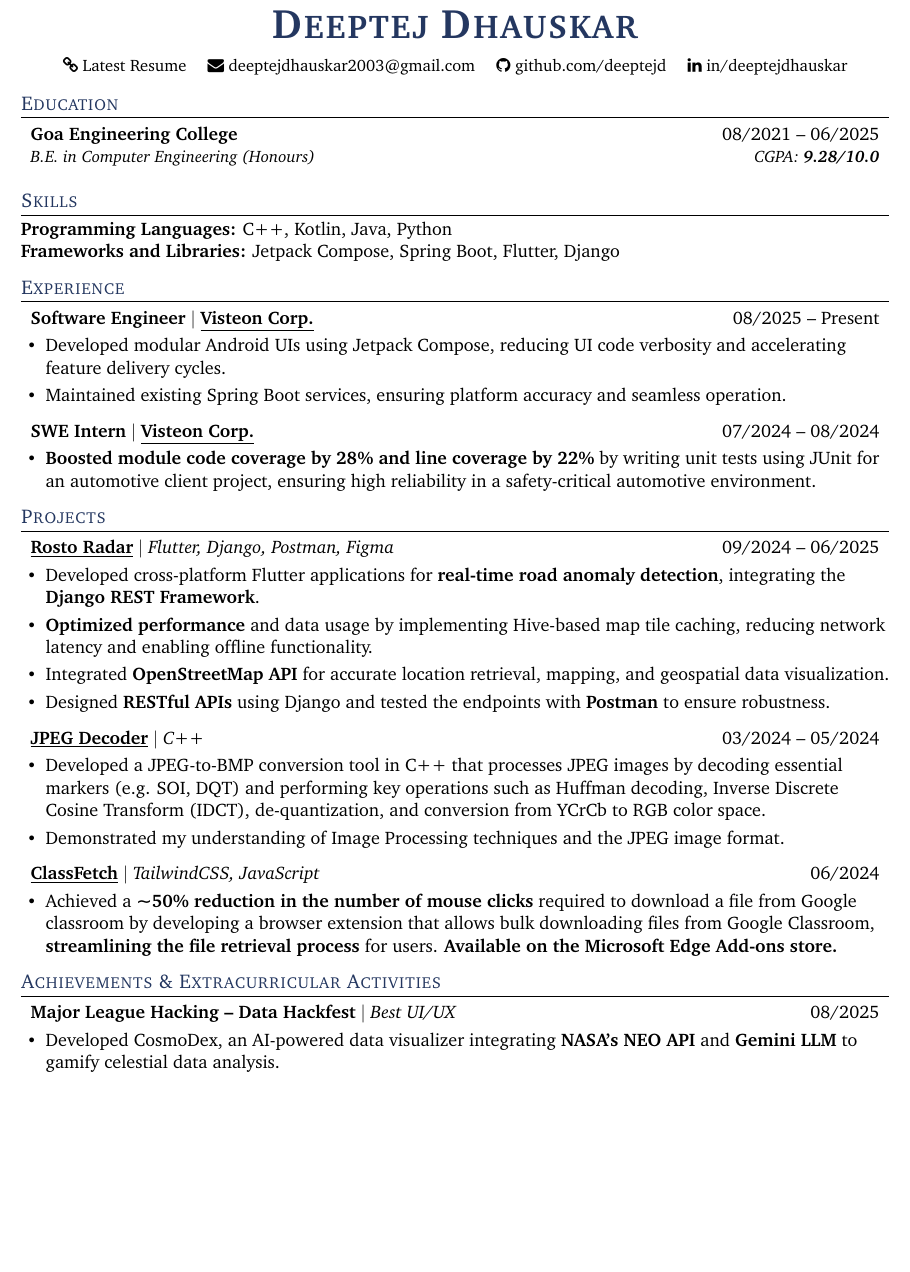
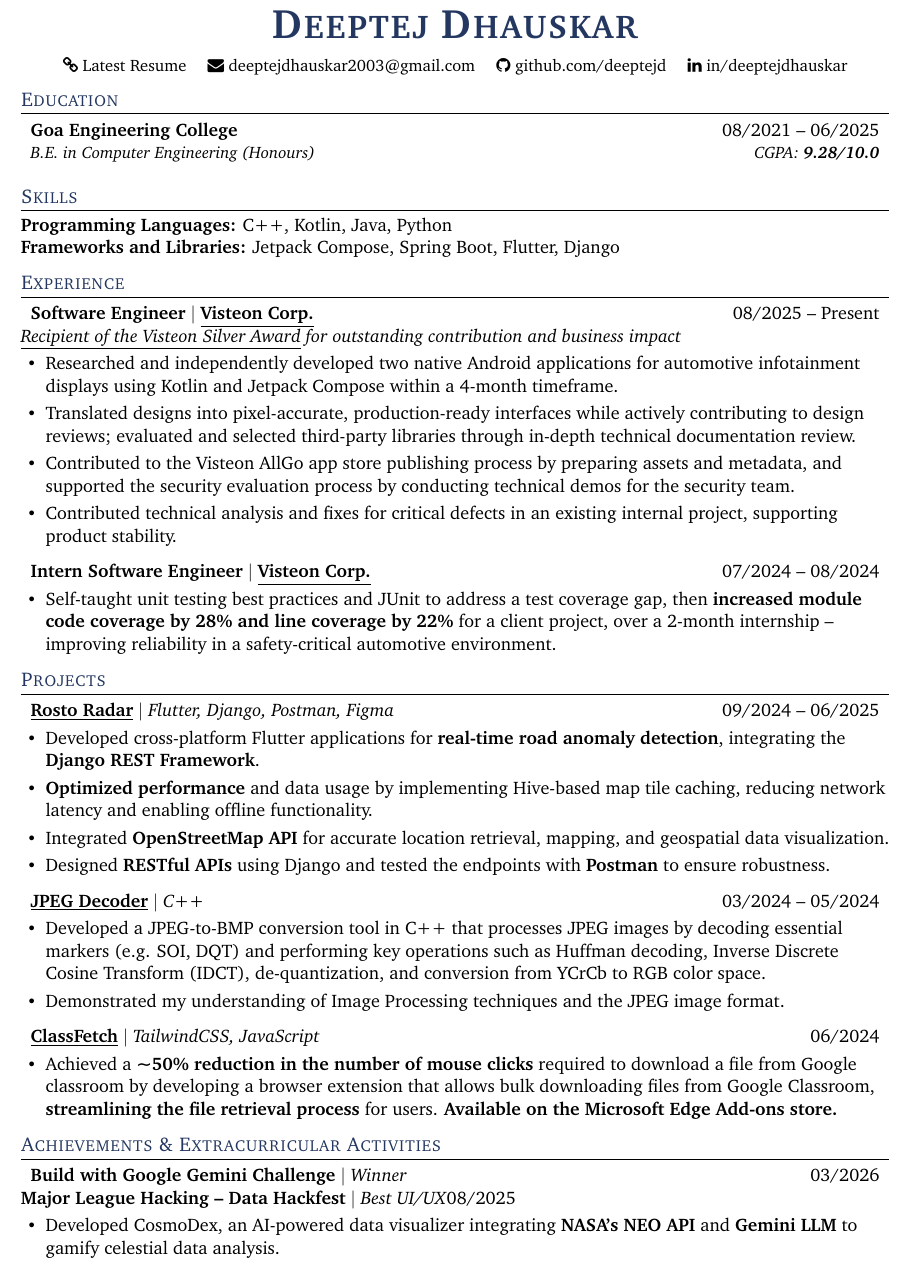
Before and after one commit to deeptejd/resume, a LaTeX CV (resume.tex): part of page 1 of 2, cut so that both start at the same text, the shorter picture padded with empty space. Compiled offline with pdfLaTeX.

Commit message:
update visteon experience

```diff
--- a/resume.tex
+++ b/resume.tex
@@ -79,7 +79,7 @@
     \faEnvelope\
     \href{mailto:deeptejdhauskar2003@gmail.com}{deeptejdhauskar2003@gmail.com} \quad
     \faGithub\
-    \href{https://github.com/DeeptejD}{github.com/deeptejd} \quad
+    \href{https://github.com/deeptejd}{github.com/deeptejd} \quad
     \faLinkedin\
     \href{https://linkedin.com/in/deeptejdhauskar}{in/deeptejdhauskar}
 \end{center}
@@ -108,15 +108,18 @@
 \begin{outerlist}
     \resumeProjectHeading
       {\textbf{Software Engineer} $|$ \textbf{\href{https://www.visteon.com}{\underline{Visteon Corp.}}}}{08/2025 -- Present}
+    \textit{\href{https://lnkd.in/p/dYJk2gRm}{\underline{Recipient of the Visteon Silver Award}} for outstanding contribution and business impact}
     \begin{innerlist}
-      \item Developed modular Android UIs using Jetpack Compose, reducing UI code verbosity and accelerating feature delivery cycles.
-      \item Maintained existing Spring Boot services, ensuring platform accuracy and seamless operation.
+      \item Researched and independently developed two native Android applications for automotive infotainment displays using Kotlin and Jetpack Compose within a 4-month timeframe.
+      \item Translated designs into pixel-accurate, production-ready interfaces while actively contributing to design reviews; evaluated and selected third-party libraries through in-depth technical documentation review.
+      \item Contributed to the Visteon AllGo app store publishing process by preparing assets and metadata, and supported the security evaluation process by conducting technical demos for the security team.
+      \item Contributed technical analysis and fixes for critical defects in an existing internal project, supporting product stability.
     \end{innerlist}
 
     \resumeProjectHeading
-      {\textbf{SWE Intern} $|$ \textbf{\href{https://www.visteon.com}{\underline{Visteon Corp.}}}}{07/2024 -- 08/2024}
+      {\textbf{Intern Software Engineer} $|$ \textbf{\href{https://www.visteon.com}{\underline{Visteon Corp.}}}}{07/2024 -- 08/2024}
     \begin{innerlist}
-      \item \textbf{Boosted module code coverage by 28\% and line coverage by 22\%} by writing unit tests using JUnit for an automotive client project, ensuring high reliability in a safety-critical automotive environment.
+      \item Self-taught unit testing best practices and JUnit to address a test coverage gap, then \textbf{increased module code coverage by 28\% and line coverage by 22\%} for a client project, over a 2-month internship -- improving reliability in a safety-critical automotive environment.
     \end{innerlist}
 \end{outerlist}
 
@@ -170,7 +173,8 @@
 \section{Achievements \& Extracurricular Activities}
 \begin{outerlist}
     \resumeProjectHeading
-      {\textbf{\href{https://devpost.com/software/cosmodex}{Major League Hacking -- Data Hackfest}} $|$ \emph{Best UI/UX}}{08/2025}
+    {\textbf{\href{https://dev.to/deeptej/fusing-nasa-data-with-ai-how-i-built-cosmodex-and-won-the-mlh-data-hackfest-5fmm}{Build with Google Gemini Challenge}} $|$ \emph{Winner}}{03/2026}
+    {\textbf{\href{https://devpost.com/software/cosmodex}{Major League Hacking -- Data Hackfest}} $|$ \emph{Best UI/UX}}{08/2025}
     \begin{innerlist}
       \item Developed CosmoDex, an AI-powered data visualizer integrating \textbf{NASA's NEO API} and \textbf{Gemini LLM} to gamify celestial data analysis.
     \end{innerlist}
```
